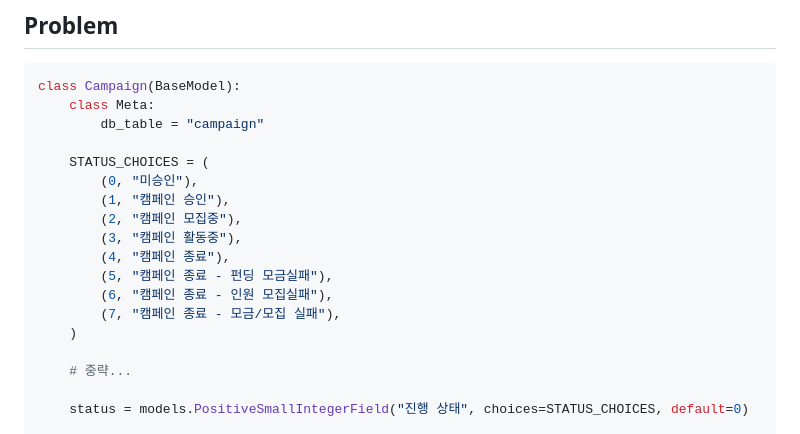
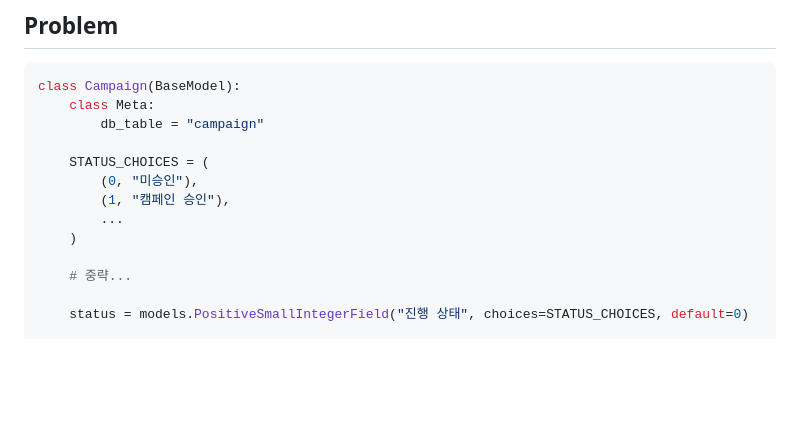
Before and after one commit to nueeng/nueeng.github.io, a Markdown page: content/Django/2023-06-16-django-get_FOO_display.md, the part around the change printed below. GitHub-like rendering; blank space fills up the shorter version.

```diff
--- a/content/Django/2023-06-16-django-get_FOO_display.md
+++ b/content/Django/2023-06-16-django-get_FOO_display.md
@@ -18,12 +18,7 @@ class Campaign(BaseModel):
     STATUS_CHOICES = (
         (0, "미승인"),
         (1, "캠페인 승인"),
-        (2, "캠페인 모집중"),
-        (3, "캠페인 활동중"),
-        (4, "캠페인 종료"),
-        (5, "캠페인 종료 - 펀딩 모금실패"),
-        (6, "캠페인 종료 - 인원 모집실패"),
-        (7, "캠페인 종료 - 모금/모집 실패"),
+        ...
     )
 
     # 중략...
```
Also changed, not shown: other parts of content/Django/2023-06-16-django-get_FOO_display.md (+0 -1 lines), content/Django/2023-06-17-django-pagination.md (+5 -5 lines), content/JavaScript/2023-06-18-js-dateFormat2.md (added, +38 -0 lines).
